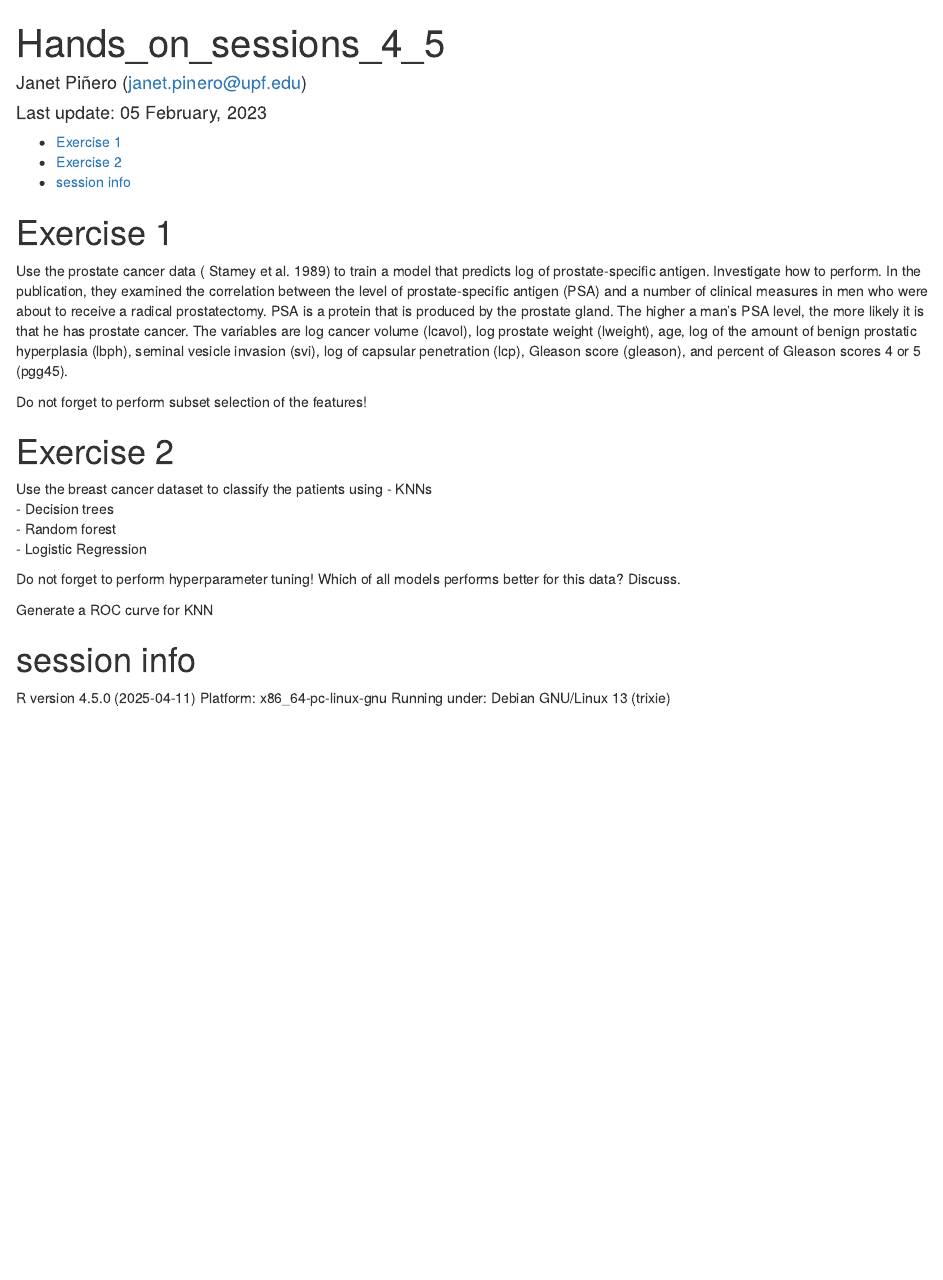
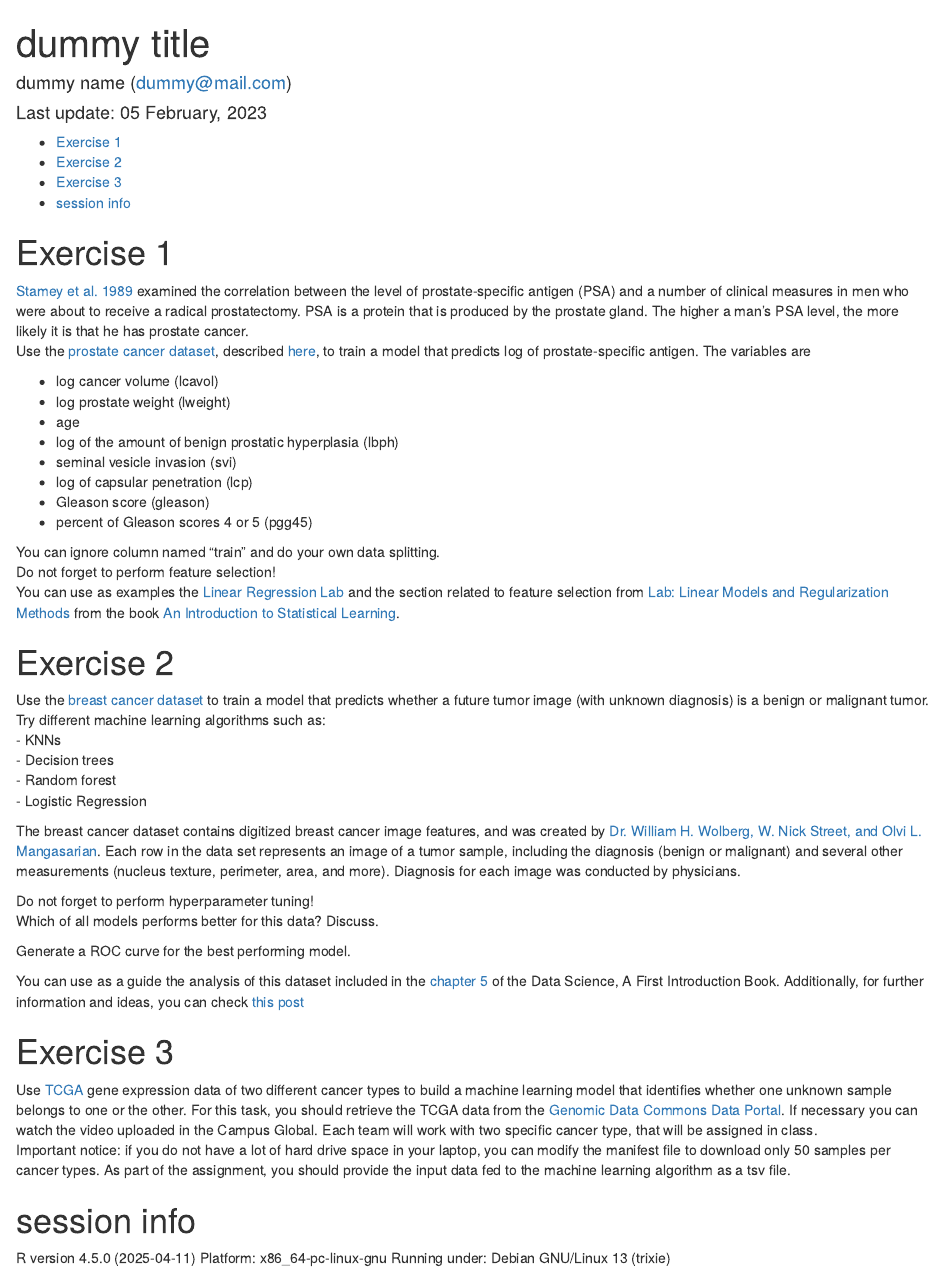
Before and after one commit to upf-dmi/-homework-2023-3, an R Markdown document (Hands_on_III.Rmd): the page in a window 1100 px wide, from its top. Rendered offline with R 4.5, knitr and Pandoc, with nearby package versions.

Commit message:
commit 2023

````diff
--- a/Hands_on_III.Rmd
+++ b/Hands_on_III.Rmd
@@ -1,6 +1,6 @@
 ---
-title: "Hands_on_sessions_4_5"
-author: "Janet Piñero (janet.pinero@upf.edu)"
+title: "dummy title"
+author: "dummy name (dummy@mail.com)"
 date: "Last update: `r format(Sys.time(), '%d %B, %Y')`"
 output:
   html_document:
@@ -15,10 +15,24 @@ knitr::opts_chunk$set(echo = TRUE)
 
 # Exercise 1
 
-Use the prostate cancer data ( Stamey et al. 1989) to train a model that predicts log of prostate-specific antigen. Investigate how to perform. In the publication, they examined the correlation between the level of prostate-specific antigen (PSA) and a number of clinical measures in men who were about to receive a radical prostatectomy. PSA is a protein that is produced by the prostate gland. The higher a man’s PSA level, the more likely it is that he has prostate cancer.
-The variables are log cancer volume (lcavol), log prostate weight (lweight), age, log of the amount of benign prostatic hyperplasia (lbph), seminal vesicle invasion (svi), log of capsular penetration (lcp), Gleason score (gleason), and percent of Gleason scores 4 or 5 (pgg45).
+[Stamey et al. 1989](https://www.auajournals.org/doi/10.1016/S0022-5347%2817%2941175-X) examined the correlation between the level of prostate-specific antigen (PSA) and a number of clinical measures in men who were about to receive a radical prostatectomy. PSA is a protein that is produced by the prostate gland. The higher a man’s PSA level, the more likely it is that he has prostate cancer.
+Use the [prostate cancer dataset](data/prostate_data.txt), described [here](data/prostate_description.txt),  to train a model that predicts log of prostate-specific antigen.
+The variables are
 
-Do not forget to perform subset selection of the features!
+- log cancer volume (lcavol)
+- log prostate weight (lweight)
+- age
+- log of the amount of benign prostatic hyperplasia (lbph)
+- seminal vesicle invasion (svi)
+- log of capsular penetration (lcp)
+- Gleason score (gleason)
+- percent of Gleason scores 4 or 5 (pgg45)
+
+You can ignore column named "train" and do your own data splitting.
+Do not forget to perform feature selection!
+You can use as examples the [Linear Regression Lab](https://hastie.su.domains/ISLR2/Labs/Rmarkdown_Notebooks/Ch3-linreg-lab.html) and the section related to feature selection from  [Lab: Linear Models and Regularization Methods
+](https://hastie.su.domains/ISLR2/Labs/Rmarkdown_Notebooks/Ch6-varselect-lab.htmls) from the book [An Introduction to Statistical Learning](https://www.statlearning.com/).
+
 
 ```{r}
 
@@ -27,22 +41,40 @@ Do not forget to perform subset selection of the features!
 
 # Exercise 2
 
-Use the breast cancer dataset to classify the patients using
+Use the [breast cancer dataset](data/breat_cancer_data.csv) to train a model that predicts whether a future tumor image (with unknown diagnosis) is a benign or malignant tumor. Try different machine learning algorithms such as:
 - KNNs
 - Decision trees
 - Random forest
 - Logistic Regression
 
+The breast cancer dataset contains digitized breast cancer image features, and was created by [Dr. William H. Wolberg, W. Nick Street, and Olvi L. Mangasarian](https://archive.ics.uci.edu/ml/datasets/Breast+Cancer+Wisconsin+%28Diagnostic%29). Each row in the data set represents an image of a tumor sample, including the diagnosis (benign or malignant) and several other measurements (nucleus texture, perimeter, area, and more). Diagnosis for each image was conducted by physicians.
+
 Do not forget to perform hyperparameter tuning!
 Which of all models performs better for this data? Discuss.
 
-Generate a ROC curve for KNN
+Generate a ROC curve for the best performing model.
+
+You can use as a guide the analysis of this dataset included in the [chapter 5](https://datasciencebook.ca/classification1.html) of the Data Science, A First Introduction Book.
+Additionally, for further information and ideas, you can check [this post](https://www.rebeccabarter.com/blog/2020-03-25_machine_learning/)
+
+```{r}
+
+```
+
+# Exercise 3
+
+Use [TCGA](https://www.genome.gov/Funded-Programs-Projects/Cancer-Genome-Atlas) gene expression data of two different cancer types to build a machine learning model that identifies whether one unknown sample belongs to one or the other.
+For this task, you should retrieve the TCGA data from the [Genomic Data Commons Data Portal](https://portal.gdc.cancer.gov/). If necessary you can watch the video uploaded in the Campus Global.
+Each team will work with two specific cancer type, that will be assigned in class.
+Important notice: if you do not have a lot of hard drive space in your laptop, you can modify the manifest file to download only 50 samples per cancer types.
+As part of the assignment, you should provide the input data fed to the machine learning algorithm as a tsv file.
 
 
 ```{r}
 
 ```
 
+
 # session info {.unnumbered}
 
 ```{r, results='asis',  echo=FALSE, message=FALSE }
````
Also changed, not shown: Hands_on_III.html (added).
